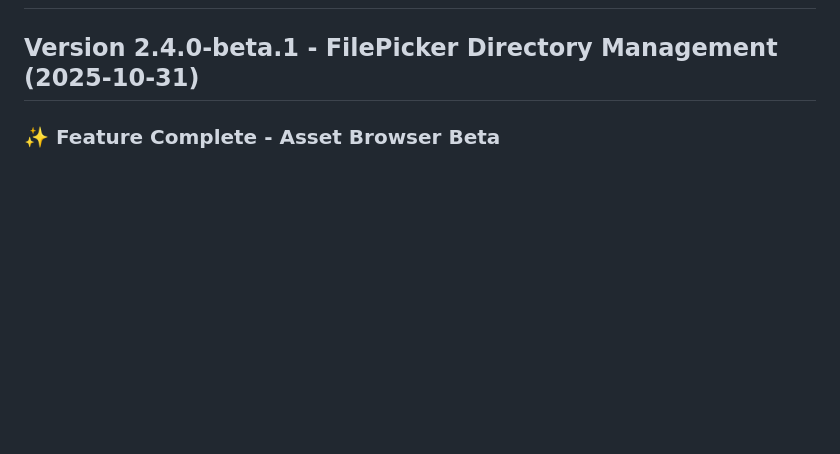
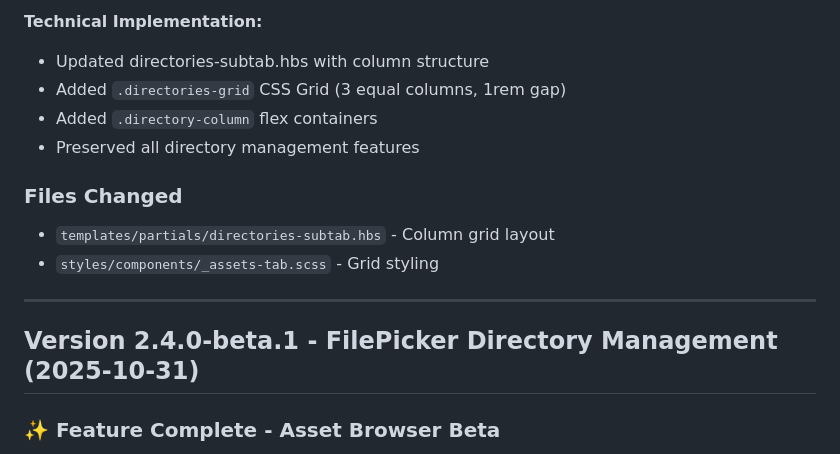
Before and after one commit to Ever-Onward-Games/toast, a Markdown page: CHANGELOG.md, the part around one of its changes. Rendered like a GitHub page; blank space fills up the shorter version.

```diff
--- a/CHANGELOG.md
+++ b/CHANGELOG.md
@@ -2,3 +70,14 @@
+**Technical Implementation:**
+- Updated directories-subtab.hbs with column structure
+- Added `.directories-grid` CSS Grid (3 equal columns, 1rem gap)
+- Added `.directory-column` flex containers
+- Preserved all directory management features
+
+### Files Changed
+- `templates/partials/directories-subtab.hbs` - Column grid layout
+- `styles/components/_assets-tab.scss` - Grid styling
+
+---
 
 ## Version 2.4.0-beta.1 - FilePicker Directory Management (2025-10-31)
 
```
Also changed, not shown: other parts of CHANGELOG.md (+68 -0 lines).
